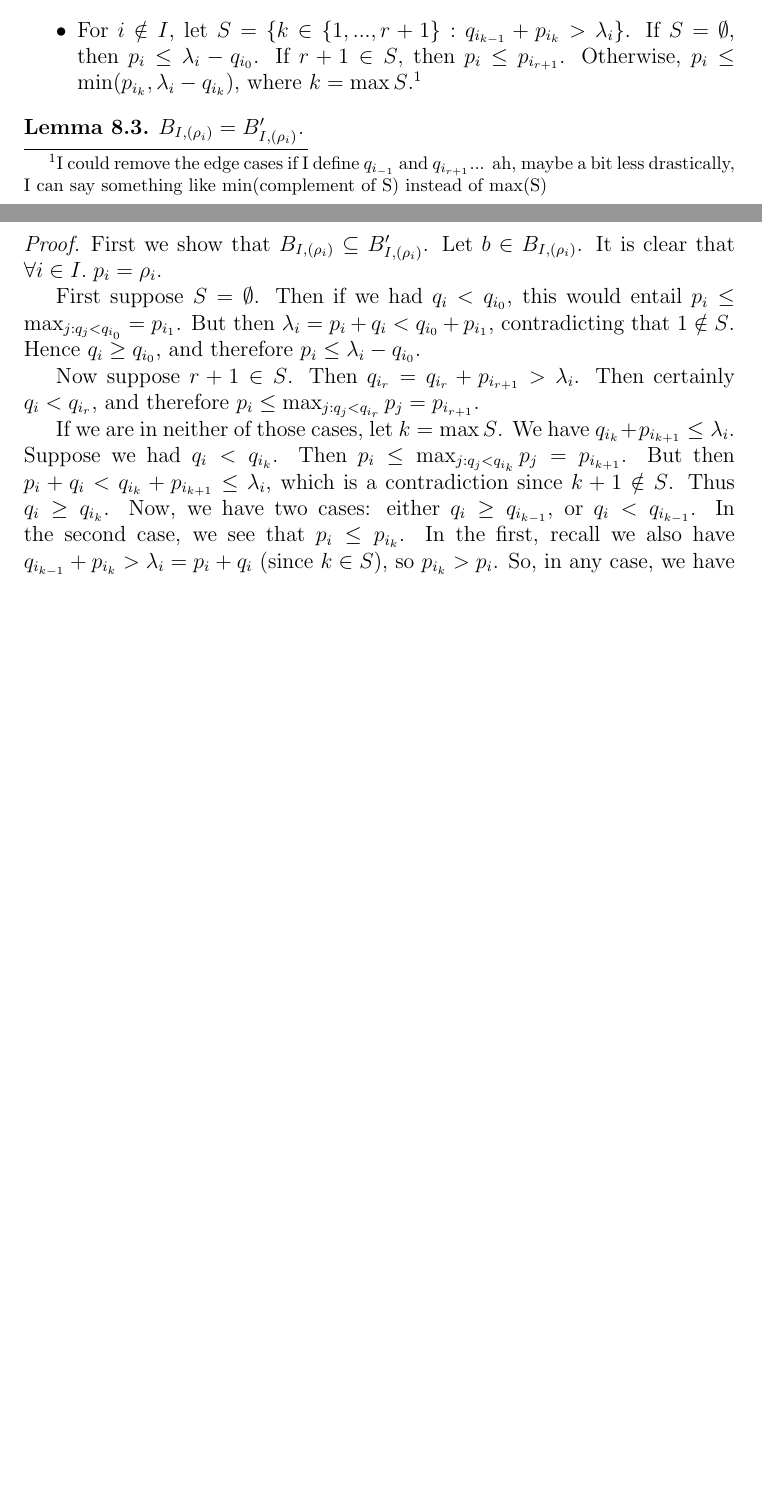
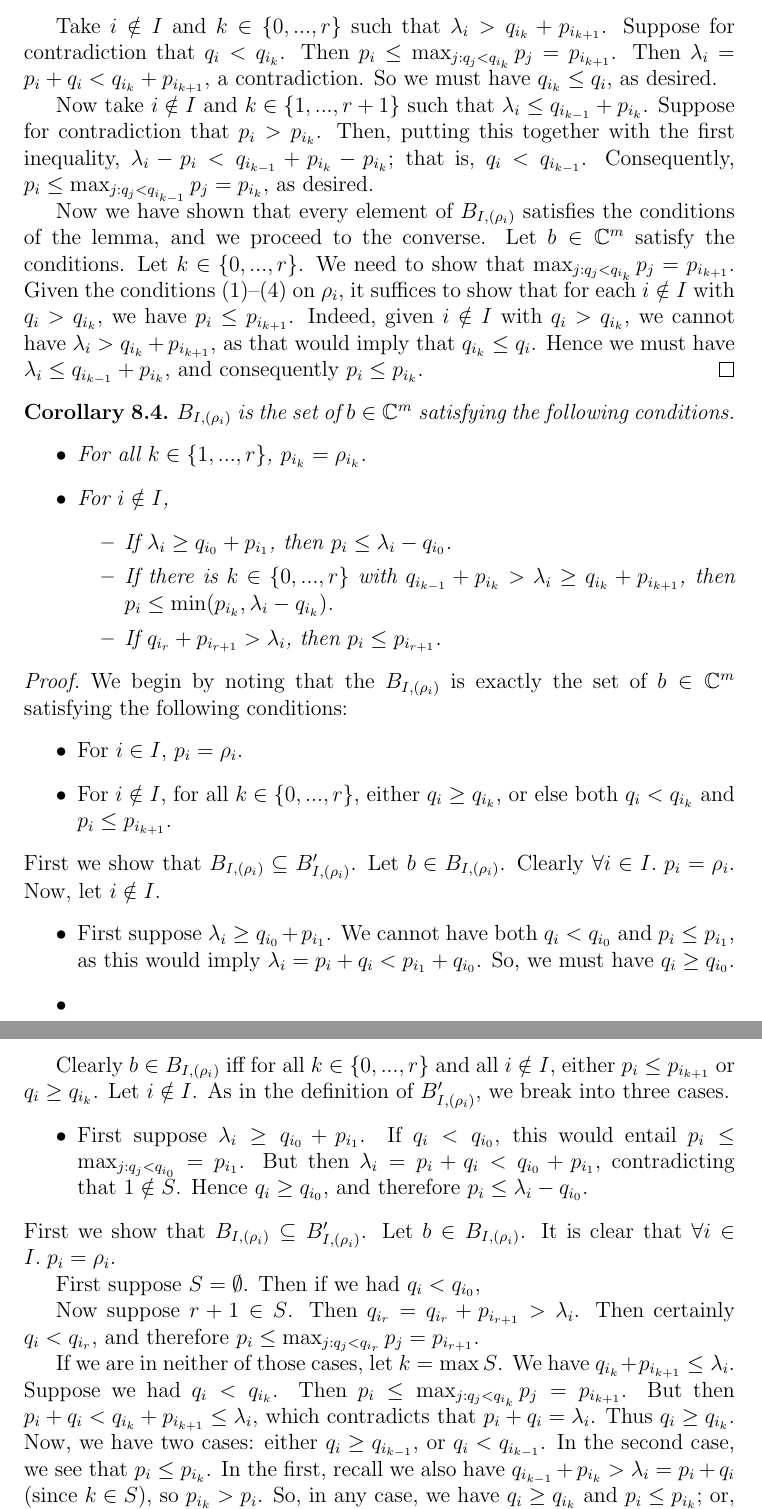
Before and after one commit to OwenConoly/springer, a LaTeX document (paper.tex): two parts of pages 17 and 18 of 22 before the commit and two parts of pages 18 and 19 of 23 after it, joined at a grey line, cut at the place of the change, the shorter picture padded with empty space. Compiled offline with pdfLaTeX.

Commit message:
wrote a lot about bs

```diff
--- a/paper.tex
+++ b/paper.tex
@@ -754,7 +750,0 @@ Let \(B_{I, (\rho_i)}'\) be the set of \(b \in \mathbb{C}^m\) satisfying the fol
-    \item For \(i \notin I\), let \(S = \{k \in \{1, ..., r + 1\} : q_{i_{k - 1}} + p_{i_k} > \lambda_i\}\).
-    If \(S = \emptyset\), then \(p_i \leq \lambda_i - q_{i_0}\).
-    If \(r + 1 \in S\), then \(p_i \leq p_{i_{r + 1}}\).
-    Otherwise, \(p_i \leq \min(p_{i_k}, \lambda_i - q_{i_k})\), where \(k = \max S\).\footnote{I could remove the edge cases if I define \(q_{i_{-1}}\) and \(q_{i_{r + 1}}\)... ah, maybe a bit less drastically, I can say something like min(complement of S) instead of max(S)}
-\end{itemize}
-\begin{lemma}\label{alternative_bs}
-    \(B_{I, (\rho_i)} = B_{I, (\rho_i)}'\).
@@ -763,10 +766,65 @@ Let \(B_{I, (\rho_i)}'\) be the set of \(b \in \mathbb{C}^m\) satisfying the fol
+    \par Take \(i \notin I\) and \(k \in \{0, ..., r\}\) such that \(\lambda_i > q_{i_k} + p_{i_{k + 1}}\).
+    Suppose for contradiction that \(q_i < q_{i_k}\).
+    Then \(p_i \leq \max_{j : q_j < q_{i_k}} p_j = p_{i_{k + 1}}\).
+    Then \(\lambda_i = p_i + q_i < q_{i_k} + p_{i_{k + 1}}\), a contradiction.
+    So we must have \(q_{i_k} \leq q_i\), as desired.
+    \par Now take \(i \notin I\) and \(k \in \{1, ..., r + 1\}\) such that \(\lambda_i \leq q_{i_{k - 1}} + p_{i_k}\).
+    Suppose for contradiction that \(p_i > p_{i_k}\).
+    Then, putting this together with the first inequality, \(\lambda_i - p_i < q_{i_{k - 1}} + p_{i_k} - p_{i_k}\); that is, \(q_i < q_{i_{k - 1}}\).
+    Consequently, \(p_i \leq \max_{j : q_j < q_{i_{k - 1}}} p_j = p_{i_k}\), as desired.
+    \par Now we have shown that every element of \(B_{I, (\rho_i)}\) satisfies the conditions of the lemma, and we proceed to the converse.
+    Let \(b \in \mathbb{C}^m\) satisfy the conditions.
+    Let \(k \in \{0, ..., r\}\).
+    We need to show that \(\max_{j : q_j < q_{i_k}} p_j = p_{i_{k + 1}}\).
+    Given the conditions (1)--(4) on \(\rho_i\), it suffices to show that for each \(i \notin I\) with \(q_i > q_{i_k}\), we have \(p_i \leq p_{i_{k + 1}}\).
+    Indeed, given \(i \notin I\) with \(q_i > q_{i_k}\), we cannot have \(\lambda_i > q_{i_k} + p_{i_{k + 1}}\), as that would imply that \(q_{i_k} \leq q_i\).
+    Hence we must have \(\lambda_i \leq q_{i_{k - 1}} + p_{i_k}\), and consequently \(p_i \leq p_{i_k}\).
+\end{proof}
+
+\begin{corollary}\label{alternative_bs_two}
+    \(B_{I, (\rho_i)}\) is the set of \(b \in \mathbb{C}^m\) satisfying the following conditions.
+    \begin{itemize}
+        \item For all \(k \in \{1, ..., r\}\), \(p_{i_k} = \rho_{i_k}\).
+        \item For \(i \notin I\),
+        \begin{itemize}
+            \item If \(\lambda_i \geq q_{i_0} + p_{i_1}\), then \(p_i \leq \lambda_i - q_{i_0}\).
+            \item If there is \(k \in \{0, ..., r\}\) with \(q_{i_{k - 1}} + p_{i_k} > \lambda_i \geq q_{i_k} + p_{i_{k + 1}}\), then \(p_i \leq \min(p_{i_k}, \lambda_i - q_{i_k})\).
+            \item If \(q_{i_r} + p_{i_{r + 1}} > \lambda_i\), then \(p_i \leq p_{i_{r + 1}}\).
+        \end{itemize}
+    \end{itemize}
+\end{corollary}
+\begin{proof}
+
+    We begin by noting that the \(B_{I, (\rho_i)}\) is exactly the set of \(b \in \mathbb{C}^m\) satisfying the following conditions:
+    \begin{itemize}
+        \item For \(i \in I\), \(p_i = \rho_i\).
+        \item For \(i \notin I\), for all \(k \in \{0, ..., r\}\), either \(q_i \geq q_{i_k}\), or else both \(q_i < q_{i_k}\) and \(p_i \leq p_{i_{k + 1}}\).
+    \end{itemize}
+    First we show that \(B_{I, (\rho_i)} \subseteq B_{I, (\rho_i)}'\).
+    Let \(b \in B_{I, (\rho_i)}\).
+    Clearly \(\forall i \in I. \; p_i = \rho_i\).
+    Now, let \(i \notin I\).
+    \begin{itemize}
+        \item First suppose \(\lambda_i \geq q_{i_0} + p_{i_1}\).
+        We cannot have both \(q_i < q_{i_0}\) and \(p_i \leq p_{i_1}\), as this would imply \(\lambda_i = p_i + q_i < p_{i_1} + q_{i_0}\).
+        So, we must have \(q_i \geq q_{i_0}\).
+        \item
+
+    \end{itemize}
+    \par Clearly \(b \in B_{I, (\rho_i)}\) iff for all \(k \in \{0, ..., r\}\) and all \(i \notin I\), either \(p_i \leq p_{i_{k + 1}}\) or \(q_i \geq q_{i_k}\).
+    Let \(i \notin I\).
+    As in the definition of \(B_{I, (\rho_i)}'\), we break into three cases.
+    \begin{itemize}
+        \item First suppose \(\lambda_i \geq q_{i_0} + p_{i_1}\).
+        If \(q_i < q_{i_0}\), this would entail \(p_i \leq \max_{j : q_j < q_{i_0}} = p_{i_1}\).
+    But then \(\lambda_i = p_i + q_i < q_{i_0} + p_{i_1}\), contradicting that \(1 \notin S\).
+    Hence \(q_i \geq q_{i_0}\), and therefore \(p_i \leq \lambda_i - q_{i_0}\).
+    \end{itemize}
     First we show that \(B_{I, (\rho_i)} \subseteq B_{I, (\rho_i)}'\).
     Let \(b \in B_{I, (\rho_i)}\).
     It is clear that \(\forall i \in I. \; p_i = \rho_i\).
     \par First suppose \(S = \emptyset\).
-    Then if we had \(q_i < q_{i_0}\), this would entail \(p_i \leq \max_{j : q_j < q_{i_0}} = p_{i_1}\).
-    But then \(\lambda_i = p_i + q_i < q_{i_0} + p_{i_1}\), contradicting that \(1 \notin S\).
-    Hence \(q_i \geq q_{i_0}\), and therefore \(p_i \leq \lambda_i - q_{i_0}\).
+    Then if we had \(q_i < q_{i_0}\),
     \par Now suppose \(r + 1 \in S\).
     Then \(q_{i_r} = q_{i_r} + p_{i_{r + 1}} > \lambda_i\).
     Then certainly \(q_i < q_{i_r}\), and therefore \(p_i \leq \max_{j : q_j < q_{i_r}} p_j = p_{i_{r + 1}}\).
@@ -774,7 +832,7 @@ Let \(B_{I, (\rho_i)}'\) be the set of \(b \in \mathbb{C}^m\) satisfying the fol
     We have \(q_{i_k} + p_{i_{k + 1}} \leq \lambda_i\).
     Suppose we had \(q_i < q_{i_k}\).
     Then \(p_i \leq \max_{j : q_j < q_{i_k}} p_j = p_{i_{k + 1}}\).
-    But then \(p_i + q_i < q_{i_k} + p_{i_{k + 1}} \leq \lambda_i\), which is a contradiction since \(k + 1 \notin S\).
+    But then \(p_i + q_i < q_{i_k} + p_{i_{k + 1}} \leq \lambda_i\), which contradicts that \(p_i + q_i = \lambda_i\).
     Thus \(q_i \geq q_{i_k}\).
     Now, we have two cases: either \(q_i \geq q_{i_{k - 1}}\), or \(q_i < q_{i_{k - 1}}\).
     In the second case, we see that \(p_i \leq p_{i_k}\).
```
Also changed, not shown: paper.pdf, paper.tex (16 more changed lines).
